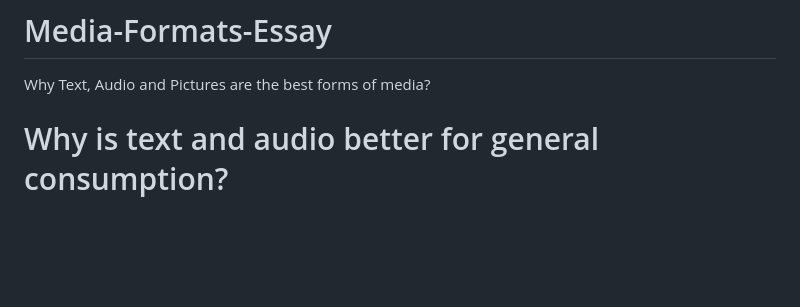
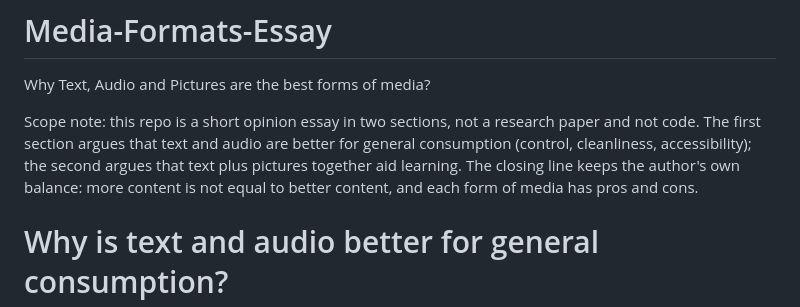
Before and after one commit to Epsilon0xCell/Media-Formats-Essay, a Markdown page: README.md, the part around one of its changes. GitHub-like rendering; blank space fills up the shorter version.

Commit message:
Add essay scope note and fix heading spacing

```diff
--- a/README.md
+++ b/README.md
@@ -3,6 +3,7 @@
 # Media-Formats-Essay
 Why Text, Audio and Pictures are the best forms of media?
 
+Scope note: this repo is a short opinion essay in two sections, not a research paper and not code. The first section argues that text and audio are better for general consumption (control, cleanliness, accessibility); the second argues that text plus pictures together aid learning. The closing line keeps the author's own balance: more content is not equal to better content, and each form of media has pros and cons.
 
 # Why is text and audio better for general consumption?
 
```
Also changed, not shown: other parts of README.md (+1 -1 lines).
